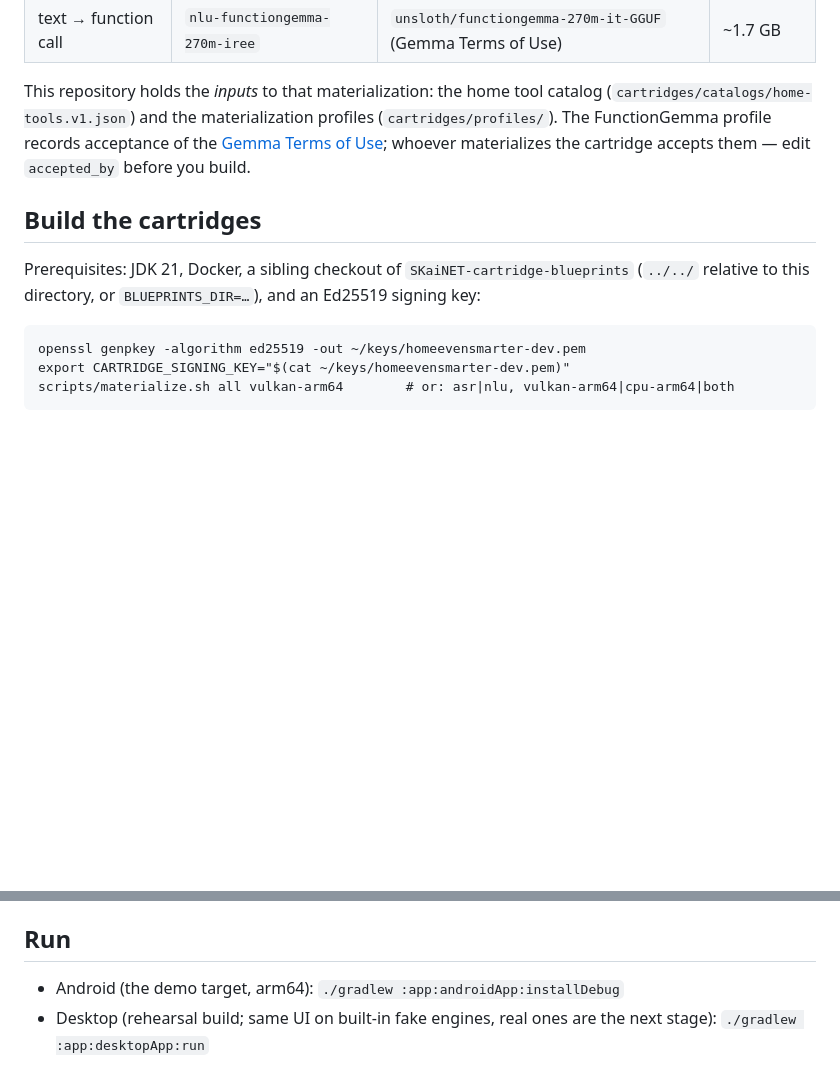
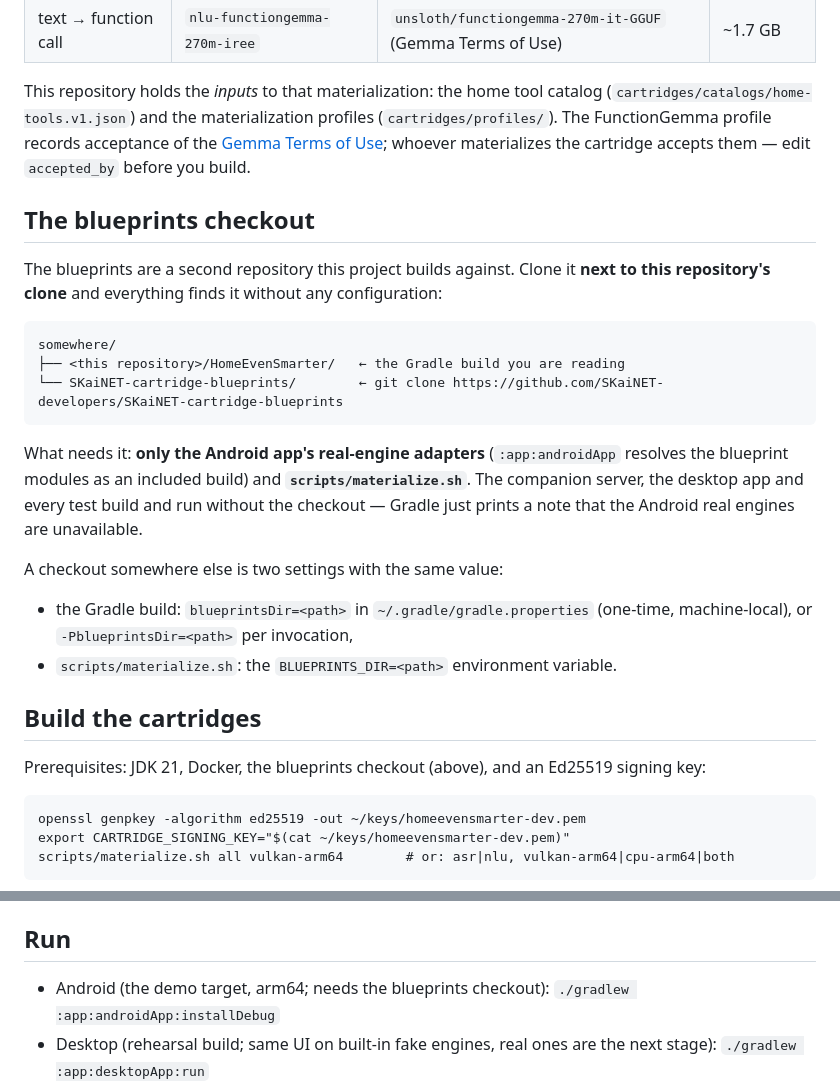
Before and after one commit to michalharakal/2026-nextApp, a Markdown page: HomeEvenSmarter/README.md, 2 parts joined by grey strips. Rendered like a GitHub page; blank space fills up the shorter version.

Commit message:
README: the blueprints checkout — where it lives, who needs it, how to point elsewhere

````diff
--- a/HomeEvenSmarter/README.md
+++ b/HomeEvenSmarter/README.md
@@ -33,10 +33,31 @@ This repository holds the *inputs* to that materialization: the home tool catalo
 The FunctionGemma profile records acceptance of the [Gemma Terms of Use](https://ai.google.dev/gemma/terms);
 whoever materializes the cartridge accepts them — edit `accepted_by` before you build.
 
+## The blueprints checkout
+
+The blueprints are a second repository this project builds against. Clone it **next to this repository's
+clone** and everything finds it without any configuration:
+
+```
+somewhere/
+├── <this repository>/HomeEvenSmarter/   ← the Gradle build you are reading
+└── SKaiNET-cartridge-blueprints/        ← git clone https://github.com/SKaiNET-developers/SKaiNET-cartridge-blueprints
+```
+
+What needs it: **only the Android app's real-engine adapters** (`:app:androidApp` resolves the blueprint
+modules as an included build) and **`scripts/materialize.sh`**. The companion server, the desktop app and
+every test build and run without the checkout — Gradle just prints a note that the Android real engines are
+unavailable.
+
+A checkout somewhere else is two settings with the same value:
+
+- the Gradle build: `blueprintsDir=<path>` in `~/.gradle/gradle.properties` (one-time, machine-local), or
+  `-PblueprintsDir=<path>` per invocation,
+- `scripts/materialize.sh`: the `BLUEPRINTS_DIR=<path>` environment variable.
+
 ## Build the cartridges
 
-Prerequisites: JDK 21, Docker, a sibling checkout of `SKaiNET-cartridge-blueprints` (`../../` relative to this
-directory, or `BLUEPRINTS_DIR=…`), and an Ed25519 signing key:
+Prerequisites: JDK 21, Docker, the blueprints checkout (above), and an Ed25519 signing key:
 
 ```
 openssl genpkey -algorithm ed25519 -out ~/keys/homeevensmarter-dev.pem
@@ -62,7 +83,7 @@ pushes the same pack_dirs with adb if there is no network.
 
 ## Run
 
-- Android (the demo target, arm64): `./gradlew :app:androidApp:installDebug`
+- Android (the demo target, arm64; needs the blueprints checkout): `./gradlew :app:androidApp:installDebug`
 - Desktop (rehearsal build; same UI on built-in fake engines, real ones are the next stage): `./gradlew :app:desktopApp:run`
 - Companion server: `./gradlew :server:run` (or `scripts/serve-cartridges.sh`)
 - Tests: `./gradlew :core:jvmTest :cartridges:jvmTest :server:test`
````
